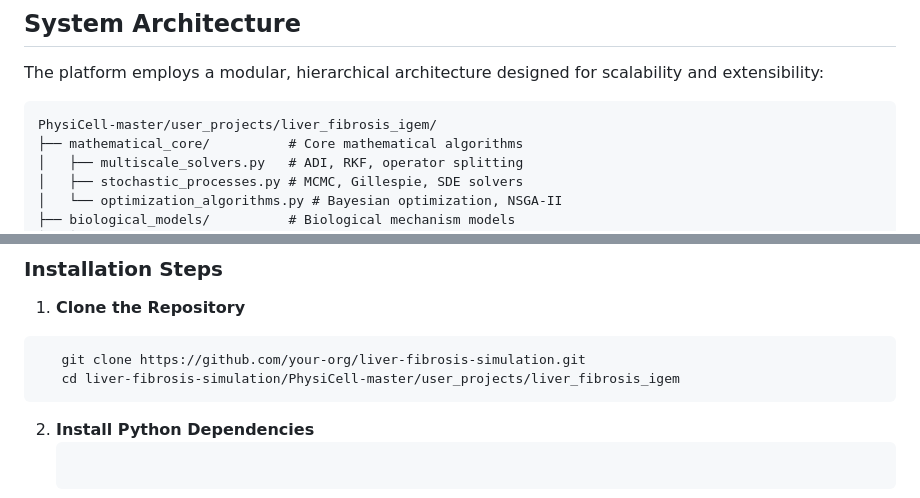
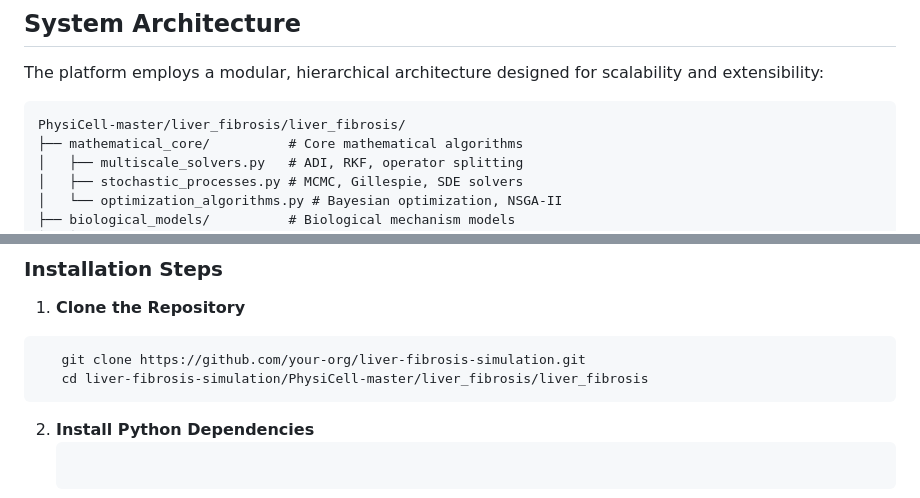
Before and after one commit to EMOILERE/Liver_fibrosis, a Markdown page: README.md, 2 parts joined by grey strips. Drawn GitHub-style.

````diff
--- a/README.md
+++ b/README.md
@@ -91,7 +91,7 @@ This simulation platform bridges the gap between molecular mechanisms and clinic
 The platform employs a modular, hierarchical architecture designed for scalability and extensibility:
 
 ```
-PhysiCell-master/user_projects/liver_fibrosis_igem/
+PhysiCell-master/liver_fibrosis/liver_fibrosis/
 ├── mathematical_core/          # Core mathematical algorithms
 │   ├── multiscale_solvers.py   # ADI, RKF, operator splitting
 │   ├── stochastic_processes.py # MCMC, Gillespie, SDE solvers
@@ -206,7 +206,7 @@ All experiments use standardized temporal parameters:
 1. **Clone the Repository**
 ```bash
    git clone https://github.com/your-org/liver-fibrosis-simulation.git
-   cd liver-fibrosis-simulation/PhysiCell-master/user_projects/liver_fibrosis_igem
+   cd liver-fibrosis-simulation/PhysiCell-master/liver_fibrosis/liver_fibrosis
    ```
 
 2. **Install Python Dependencies**
````
